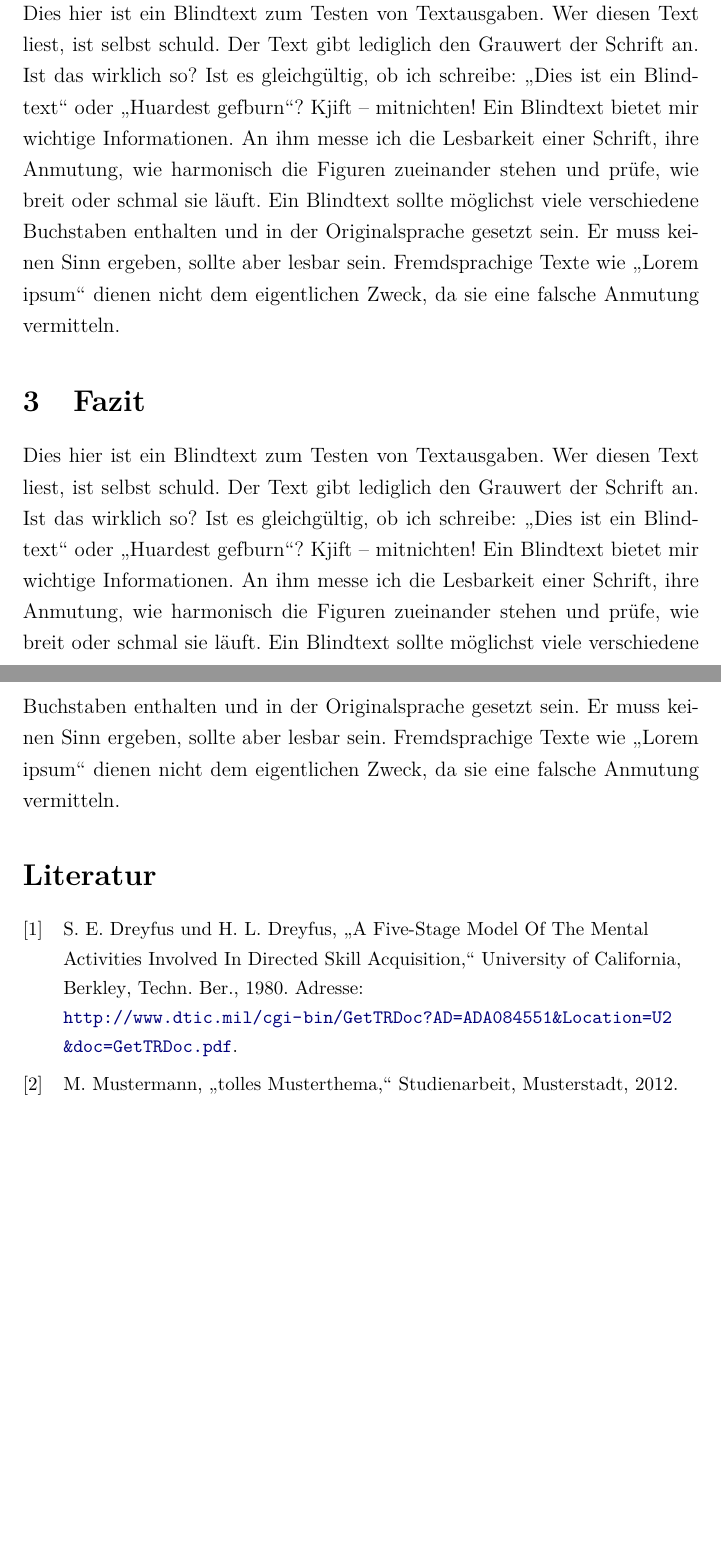
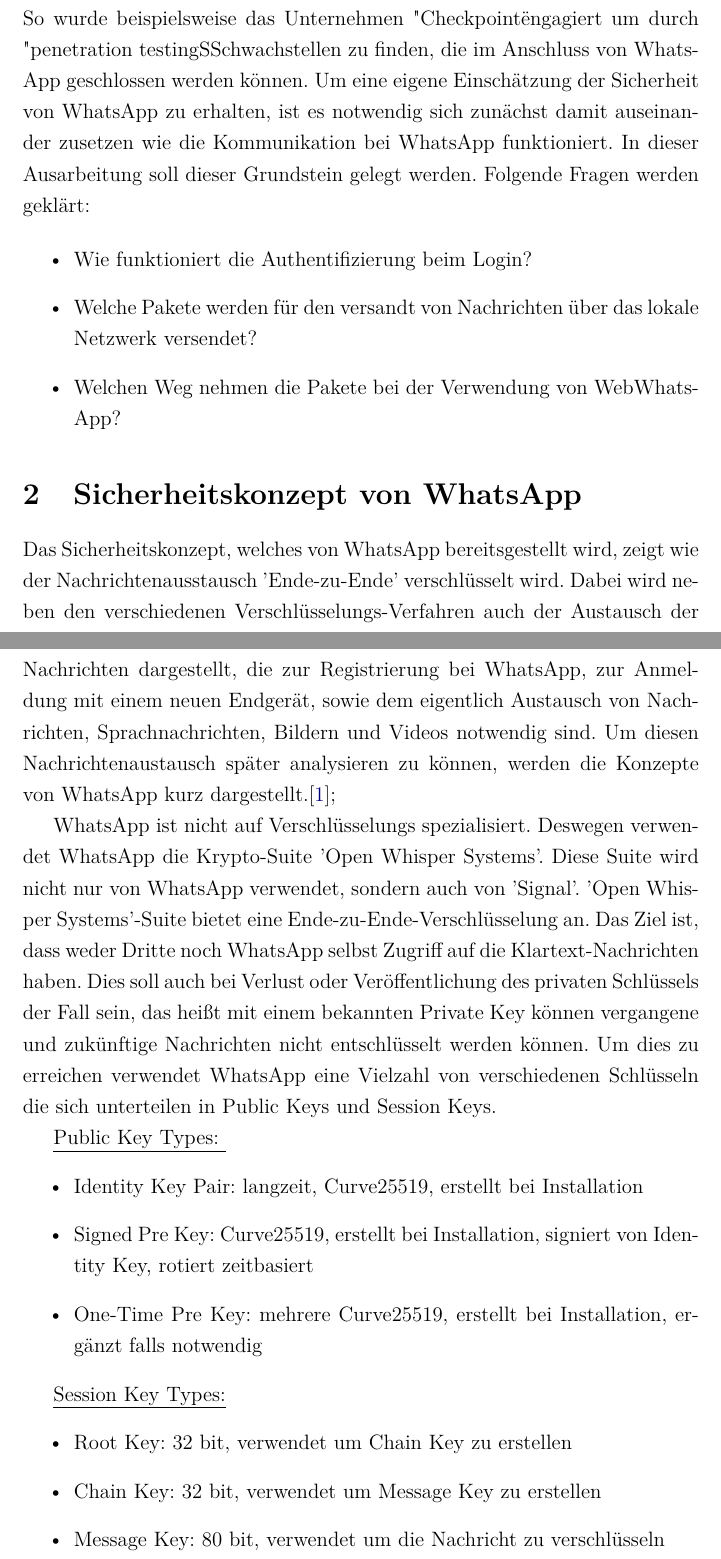
Before and after one commit to poletin/WhatsAppAusarbeitung, a LaTeX paper (seminararbeit.tex, which reads content/01_Einleitung.tex, content/02_WhatsApp.tex, content/03_Fazit.tex): two parts of pages 5 and 6 of 6 before the commit and two parts of pages 4 and 5 of 6 after it, joined at a grey line, cut at the place of the change, the shorter picture padded with empty space. Compiled offline with pdfLaTeX.

Commit message:
Kapitel Struktur WhastApp Sicherheitskonzept

```diff
--- a/content/01_Einleitung.tex
+++ b/content/01_Einleitung.tex
@@ -8,0 +13,12 @@
+Schwachstellen im Sicherheitssystem von WhatsApp gefunden wurden. WhatsApp arbeitet seither stetig an der Verbesserung
+der Sicherheit. So wurde beispielsweise das Unternehmen "Checkpoint" engagiert um durch "penetration testing" Schwachstellen zu finden, die im Anschluss
+von WhatsApp geschlossen werden können.
+Um eine eigene Einschätzung der Sicherheit von WhatsApp zu erhalten, ist es notwendig sich zunächst damit auseinander zusetzen
+wie die Kommunikation bei WhatsApp funktioniert. In dieser Ausarbeitung soll dieser Grundstein gelegt werden.
+Folgende Fragen werden geklärt:
+
+\begin{itemize}
+    \item Wie funktioniert die Authentifizierung beim Login?
+    \item Welche Pakete werden für den versandt von Nachrichten über das lokale Netzwerk versendet?
+    \item Welchen Weg nehmen die Pakete bei der Verwendung von WebWhatsApp?
+\end{itemize}
--- /dev/null
+++ b/content/02_WhatsApp.tex
@@ -0,0 +1,35 @@
+\section{Sicherheitskonzept von WhatsApp}\label{sec:kaptiel}
+% \subsection{Einführung}
+Das Sicherheitskonzept, welches von WhatsApp bereitsgestellt wird, zeigt wie
+der Nachrichtenausstausch 'Ende-zu-Ende' verschlüsselt wird. Dabei wird neben
+den verschiedenen Verschlüsselungs-Verfahren auch der Austausch der Nachrichten
+dargestellt, die zur Registrierung bei WhatsApp, zur Anmeldung mit einem neuen
+Endgerät, sowie dem eigentlich Austausch von Nachrichten, Sprachnachrichten, Bildern
+und Videos notwendig sind.
+Um diesen Nachrichtenaustausch später analysieren zu können, werden die Konzepte
+von WhatsApp kurz dargestellt.\cite{ENCOV};
+
+% \subsection{WhatsApp-Verschlüsselung}
+WhatsApp ist nicht auf Verschlüsselungs spezialisiert. Deswegen verwendet WhatsApp
+die Krypto-Suite 'Open Whisper Systems'. Diese Suite wird nicht nur von WhatsApp verwendet,
+sondern auch von 'Signal'.
+'Open Whisper Systems'-Suite bietet eine Ende-zu-Ende-Verschlüsselung an. Das Ziel
+ist, dass weder Dritte noch WhatsApp selbst Zugriff auf die Klartext-Nachrichten haben.
+Dies soll auch bei Verlust oder Veröffentlichung des privaten Schlüssels der Fall sein,
+das heißt mit einem bekannten Private Key können vergangene und zukünftige Nachrichten
+nicht entschlüsselt werden können. Um dies zu erreichen verwendet WhatsApp eine
+Vielzahl von verschiedenen Schlüsseln die sich unterteilen in Public Keys und Session Keys.
+
+\underline{Public Key Types: }
+    \begin{itemize}
+        \item Identity Key Pair: langzeit, Curve25519, erstellt bei Installation
+        \item Signed Pre Key: Curve25519, erstellt bei Installation, signiert von Identity Key, rotiert zeitbasiert
+        \item One-Time Pre Key: mehrere Curve25519, erstellt bei Installation, ergänzt falls notwendig
+    \end{itemize}
+
+\underline{Session Key Types:}
+    \begin{itemize}
+        \item Root Key: 32 bit, verwendet um Chain Key zu erstellen
+        \item Chain Key: 32 bit, verwendet um Message Key zu erstellen
+        \item Message Key: 80 bit, verwendet um die Nachricht zu verschlüsseln
+    \end{itemize}
--- a/content/03_Fazit.tex
+++ /dev/null
@@ -1,2 +0,0 @@
-\section{Fazit}\label{sec:fazit}
-\blindtext
```
Also changed, not shown: bibliography.bib (+5 -5 lines), content/02_Kapitel.tex (deleted, +0 -33 lines), content/03_Tools.tex (added, +4 -0 lines), content/04_Analyse.tex (added, +1 -0 lines), content/05_Fazit.tex (added, +1 -0 lines), seminararbeit.tex (+4 -2 lines), content/01_Einleitung.tex (6 more changed lines), content/02_WhatsApp.tex (8 more changed lines).
